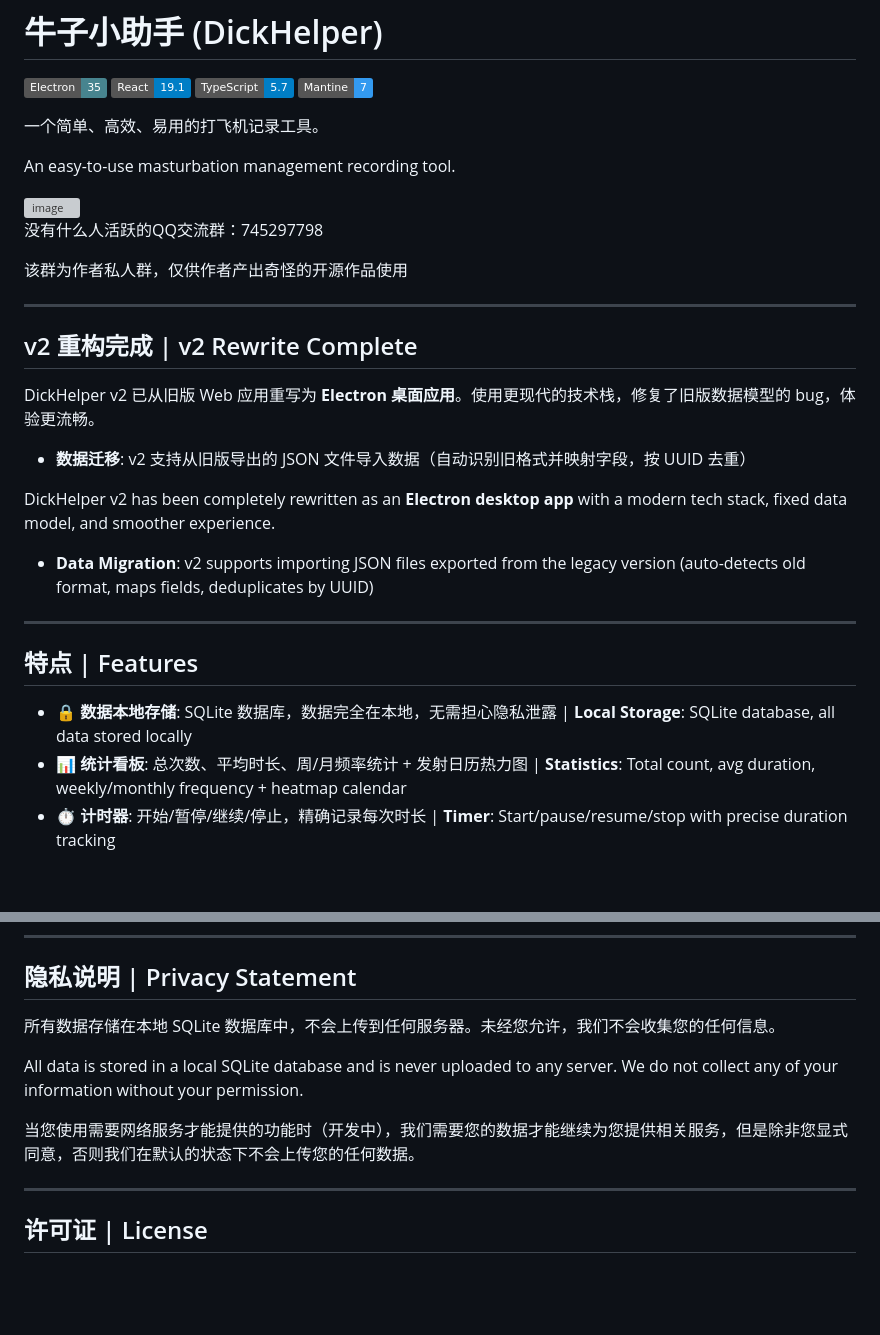
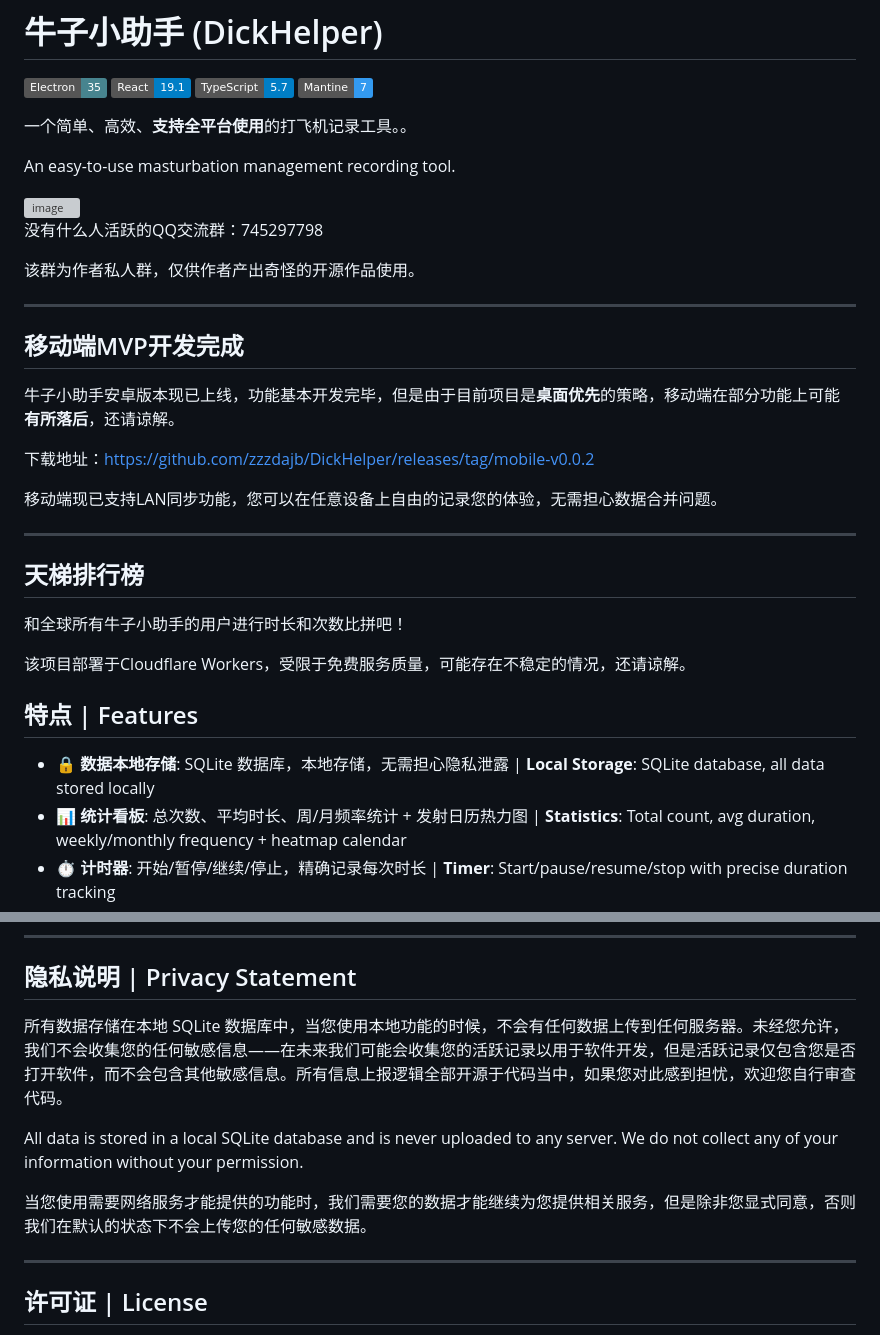
Before and after one commit to fsxxzjpbp/DickHelper, a Markdown page: README.md, 2 parts joined by grey strips. Rendered like a GitHub page; badges without logos; blank space fills up the shorter version; grey boxes are pictures that could not be loaded.

Commit message:
Revise README for mobile MVP and privacy updates
Updated README to reflect new features and improvements, including mobile support and privacy policy clarifications.

```diff
--- a/README.md
+++ b/README.md
@@ -7,7 +7,7 @@
 [![TypeScript](https://img.shields.io/badge/TypeScript-5.7-blue.svg)](https://www.typescriptlang.org/)
 [![Mantine](https://img.shields.io/badge/Mantine-7-339AF0.svg)](https://mantine.dev/)
 
-一个简单、高效、易用的打飞机记录工具。
+一个简单、高效、**支持全平台使用**的打飞机记录工具。。
 
 An easy-to-use masturbation management recording tool.
 
@@ -15,25 +15,29 @@ An easy-to-use masturbation management recording tool.
 
 没有什么人活跃的QQ交流群：745297798
 
-该群为作者私人群，仅供作者产出奇怪的开源作品使用
+该群为作者私人群，仅供作者产出奇怪的开源作品使用。
+
+---
+## 移动端MVP开发完成
+
+牛子小助手安卓版本现已上线，功能基本开发完毕，但是由于目前项目是**桌面优先**的策略，移动端在部分功能上可能**有所落后**，还请谅解。
+
+下载地址：https://github.com/zzzdajb/DickHelper/releases/tag/mobile-v0.0.2
+
+移动端现已支持LAN同步功能，您可以在任意设备上自由的记录您的体验，无需担心数据合并问题。
 
 ---
 
-## v2 重构完成 | v2 Rewrite Complete
+## 天梯排行榜
 
-DickHelper v2 已从旧版 Web 应用重写为 **Electron 桌面应用**。使用更现代的技术栈，修复了旧版数据模型的 bug，体验更流畅。
+和全球所有牛子小助手的用户进行时长和次数比拼吧！
 
-- **数据迁移**: v2 支持从旧版导出的 JSON 文件导入数据（自动识别旧格式并映射字段，按 UUID 去重）
+该项目部署于Cloudflare Workers，受限于免费服务质量，可能存在不稳定的情况，还请谅解。
 
-DickHelper v2 has been completely rewritten as an **Electron desktop app** with a modern tech stack, fixed data model, and smoother experience.
-
-- **Data Migration**: v2 supports importing JSON files exported from the legacy version (auto-detects old format, maps fields, deduplicates by UUID)
-
----
 
 ## 特点 | Features
 
-- 🔒 **数据本地存储**: SQLite 数据库，数据完全在本地，无需担心隐私泄露 | **Local Storage**: SQLite database, all data stored locally
+- 🔒 **数据本地存储**: SQLite 数据库，本地存储，无需担心隐私泄露 | **Local Storage**: SQLite database, all data stored locally
 - 📊 **统计看板**: 总次数、平均时长、周/月频率统计 + 发射日历热力图 | **Statistics**: Total count, avg duration, weekly/monthly frequency + heatmap calendar
 - ⏱️ **计时器**: 开始/暂停/继续/停止，精确记录每次时长 | **Timer**: Start/pause/resume/stop with precise duration tracking
 - 📋 **历史记录**: 浏览、搜索、删除单条或清空全部 | **History**: Browse, delete individual records or clear all
@@ -116,11 +120,11 @@ Release workflow 会校验：
 
 ## 隐私说明 | Privacy Statement
 
-所有数据存储在本地 SQLite 数据库中，不会上传到任何服务器。未经您允许，我们不会收集您的任何信息。
+所有数据存储在本地 SQLite 数据库中，当您使用本地功能的时候，不会有任何数据上传到任何服务器。未经您允许，我们不会收集您的任何敏感信息——在未来我们可能会收集您的活跃记录以用于软件开发，但是活跃记录仅包含您是否打开软件，而不会包含其他敏感信息。所有信息上报逻辑全部开源于代码当中，如果您对此感到担忧，欢迎您自行审查代码。
 
 All data is stored in a local SQLite database and is never uploaded to any server. We do not collect any of your information without your permission.
 
-当您使用需要网络服务才能提供的功能时（开发中），我们需要您的数据才能继续为您提供相关服务，但是除非您显式同意，否则我们在默认的状态下不会上传您的任何数据。
+当您使用需要网络服务才能提供的功能时，我们需要您的数据才能继续为您提供相关服务，但是除非您显式同意，否则我们在默认的状态下不会上传您的任何敏感数据。
 
 ---
 
```
Also changed, not shown: other parts of README.md (+1 -1 lines).
